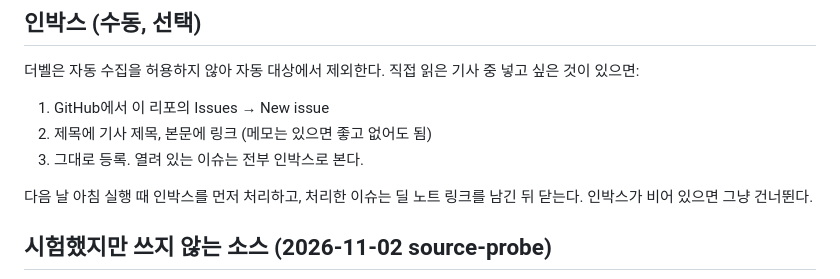
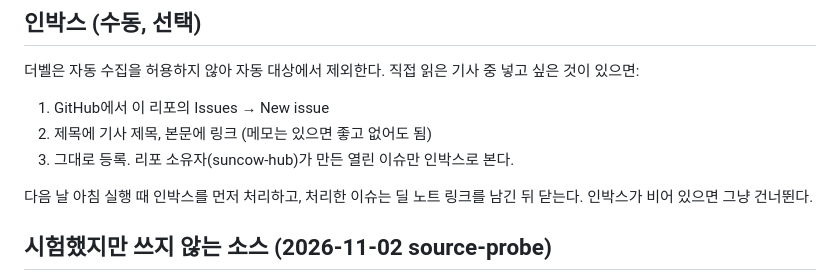
Before and after one commit to suncow-hub/deal-archive, a Markdown page: sources.md, the part around the change. GitHub-like rendering.

Commit message:
sources: inbox is owner-only
Co-Authored-By: Claude Opus 5.5 <noreply@anthropic.com>
Claude-Session: https://claude.ai/code/session_01FSKXKdVgBBrf5vHnQUPyRv

```diff
--- a/sources.md
+++ b/sources.md
@@ -37,7 +37,7 @@
 
 1. GitHub에서 이 리포의 Issues → New issue
 2. 제목에 기사 제목, 본문에 링크 (메모는 있으면 좋고 없어도 됨)
-3. 그대로 등록. 열려 있는 이슈는 전부 인박스로 본다.
+3. 그대로 등록. 리포 소유자(suncow-hub)가 만든 열린 이슈만 인박스로 본다.
 
 다음 날 아침 실행 때 인박스를 먼저 처리하고, 처리한 이슈는 딜 노트 링크를 남긴 뒤 닫는다.
 인박스가 비어 있으면 그냥 건너뛴다.
```
